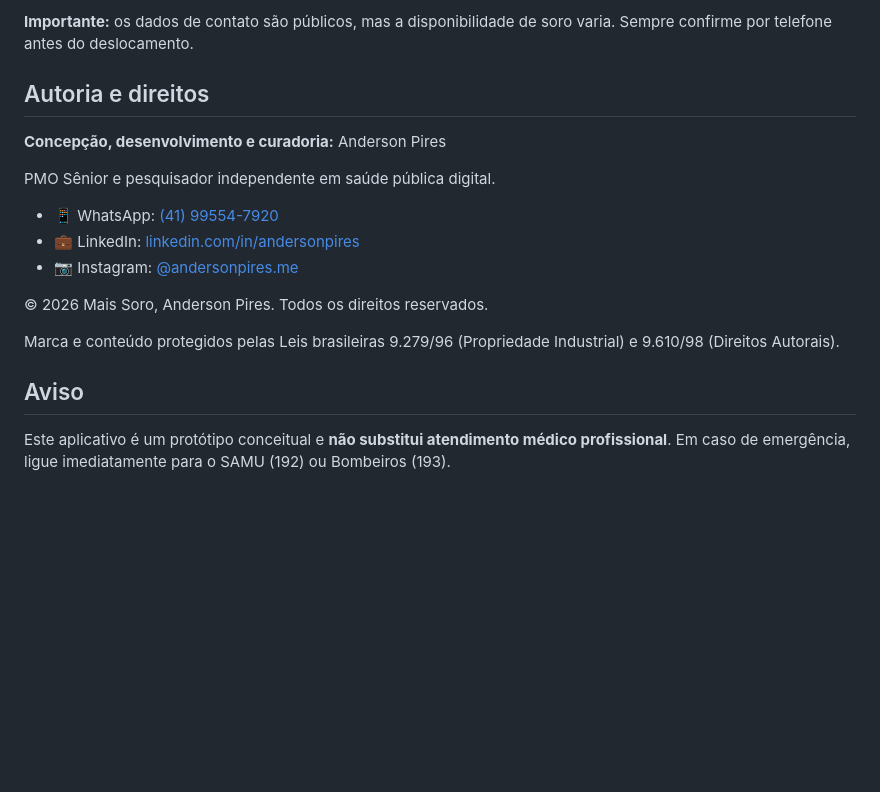
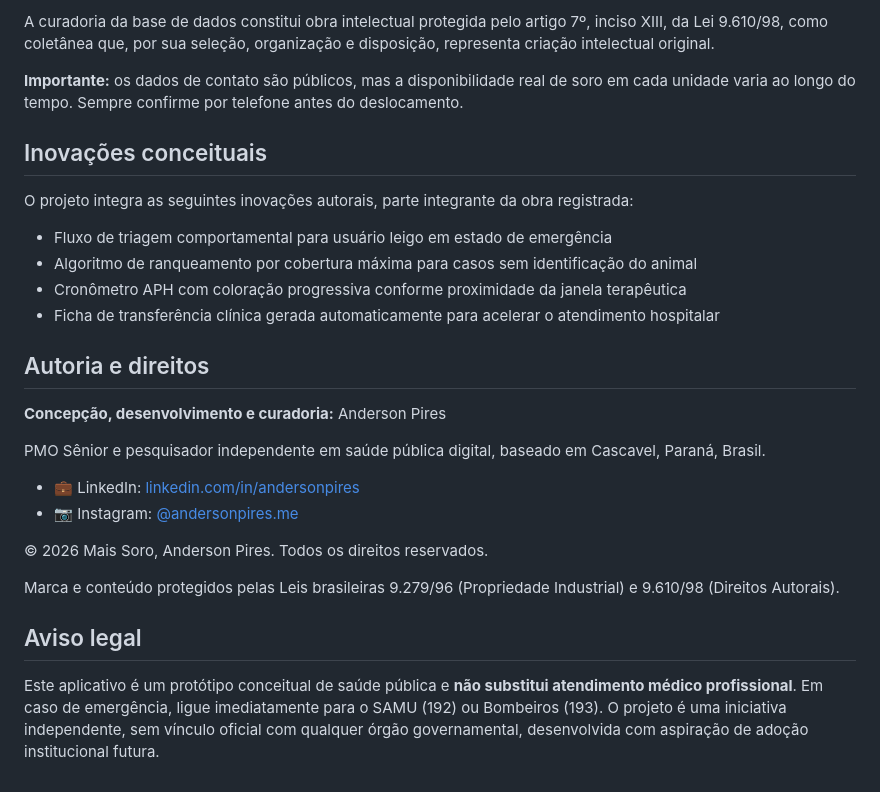
Before and after one commit to andersonpiresme/mais-soro, a Markdown page: README.md, the part around one of its changes. Rendered like a GitHub page; blank space fills up the shorter version.

```diff
--- a/README.md
+++ b/README.md
@@ -48,13 +56,23 @@ Base curada a partir de documentos oficiais das Secretarias Estaduais de Saúde
 
-**Importante:** os dados de contato são públicos, mas a disponibilidade de soro varia. Sempre confirme por telefone antes do deslocamento.
+A curadoria da base de dados constitui obra intelectual protegida pelo artigo 7º, inciso XIII, da Lei 9.610/98, como coletânea que, por sua seleção, organização e disposição, representa criação intelectual original.
+
+**Importante:** os dados de contato são públicos, mas a disponibilidade real de soro em cada unidade varia ao longo do tempo. Sempre confirme por telefone antes do deslocamento.
+
+## Inovações conceituais
+
+O projeto integra as seguintes inovações autorais, parte integrante da obra registrada:
+
+- Fluxo de triagem comportamental para usuário leigo em estado de emergência
+- Algoritmo de ranqueamento por cobertura máxima para casos sem identificação do animal
+- Cronômetro APH com coloração progressiva conforme proximidade da janela terapêutica
+- Ficha de transferência clínica gerada automaticamente para acelerar o atendimento hospitalar
 
 ## Autoria e direitos
 
 **Concepção, desenvolvimento e curadoria:** Anderson Pires
 
-PMO Sênior e pesquisador independente em saúde pública digital.
+PMO Sênior e pesquisador independente em saúde pública digital, baseado em Cascavel, Paraná, Brasil.
 
-- 📱 WhatsApp: [(41) 99554-7920](https://wa.me/5541995547920)
 - 💼 LinkedIn: [linkedin.com/in/andersonpires](https://www.linkedin.com/in/andersonpires)
 - 📷 Instagram: [@andersonpires.me](https://www.instagram.com/andersonpires.me/)
 
@@ -62,6 +80,6 @@ PMO Sênior e pesquisador independente em saúde pública digital.
 
 Marca e conteúdo protegidos pelas Leis brasileiras 9.279/96 (Propriedade Industrial) e 9.610/98 (Direitos Autorais).
 
-## Aviso
+## Aviso legal
 
-Este aplicativo é um protótipo conceitual e **não substitui atendimento médico profissional**. Em caso de emergência, ligue imediatamente para o SAMU (192) ou Bombeiros (193).
+Este aplicativo é um protótipo conceitual de saúde pública e **não substitui atendimento médico profissional**. Em caso de emergência, ligue imediatamente para o SAMU (192) ou Bombeiros (193). O projeto é uma iniciativa independente, sem vínculo oficial com qualquer órgão governamental, desenvolvida com aspiração de adoção institucional futura.
```
Also changed, not shown: other parts of README.md (+25 -17 lines).
